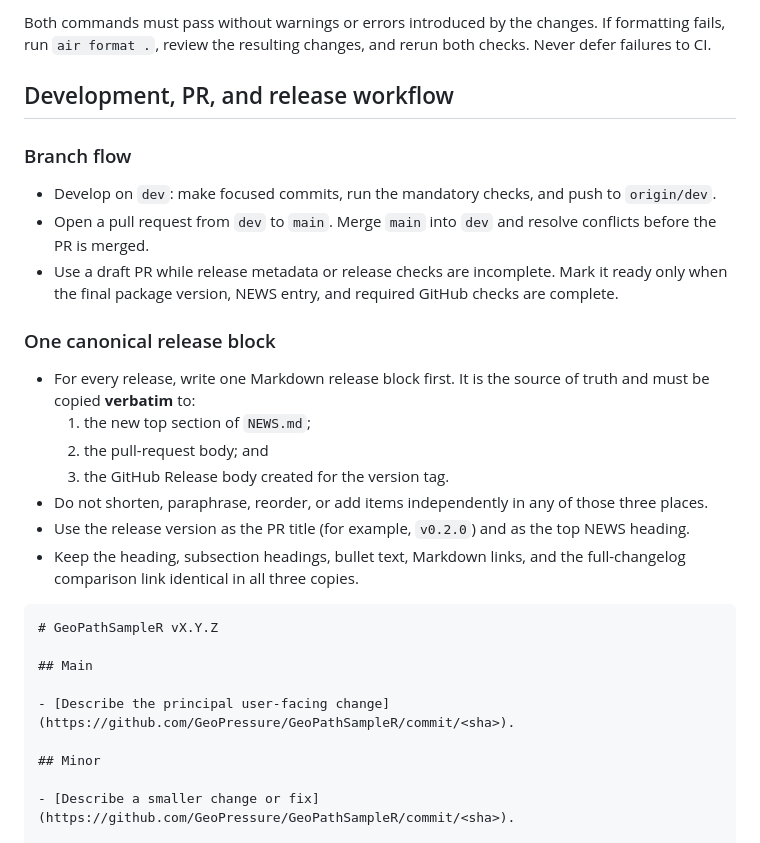
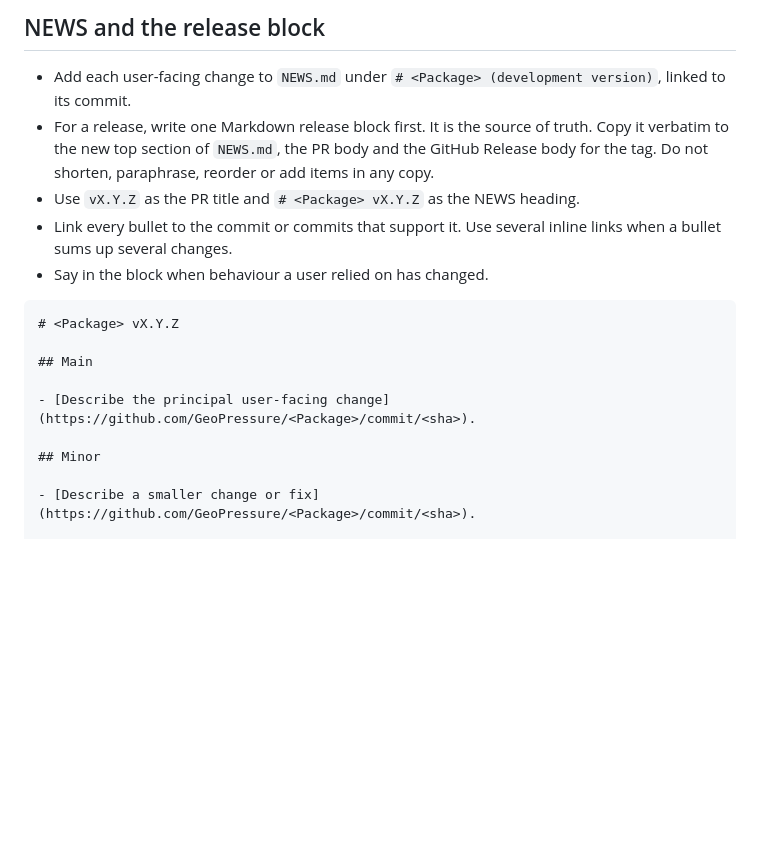
Before and after one commit to GeoPressure/GeoPathSampleR, a Markdown page: AGENTS.md, the part around one of its changes. Rendered like a GitHub page; blank space fills up the shorter version.

````diff
--- a/AGENTS.md
+++ b/AGENTS.md
@@ -104,31 +110,22 @@ air format . --check
-Both commands must pass without warnings or errors introduced by the changes. If formatting fails, run `air format .`, review the resulting changes, and rerun both checks. Never defer failures to CI.
-
-## Development, PR, and release workflow
-
-### Branch flow
-
-- Develop on `dev`: make focused commits, run the mandatory checks, and push to `origin/dev`.
-- Open a pull request from `dev` to `main`. Merge `main` into `dev` and resolve conflicts before the PR is merged.
-- Use a draft PR while release metadata or release checks are incomplete. Mark it ready only when the final package version, NEWS entry, and required GitHub checks are complete.
-
-### One canonical release block
-
-- For every release, write one Markdown release block first. It is the source of truth and must be copied **verbatim** to:
-  1. the new top section of `NEWS.md`;
-  2. the pull-request body; and
-  3. the GitHub Release body created for the version tag.
-- Do not shorten, paraphrase, reorder, or add items independently in any of those three places.
-- Use the release version as the PR title (for example, `v0.2.0`) and as the top NEWS heading.
-- Keep the heading, subsection headings, bullet text, Markdown links, and the full-changelog comparison link identical in all three copies.
+## NEWS and the release block
+- Add each user-facing change to `NEWS.md` under `# <Package> (development version)`, linked to
+  its commit.
+- For a release, write one Markdown release block first. It is the source of truth. Copy it
+  verbatim to the new top section of `NEWS.md`, the PR body and the GitHub Release body for the
+  tag. Do not shorten, paraphrase, reorder or add items in any copy.
+- Use `vX.Y.Z` as the PR title and `# <Package> vX.Y.Z` as the NEWS heading.
+- Link every bullet to the commit or commits that support it. Use several inline links when a
+  bullet sums up several changes.
+- Say in the block when behaviour a user relied on has changed.
 
 ```md
-# GeoPathSampleR vX.Y.Z
+# <Package> vX.Y.Z
 
 ## Main
 
-- [Describe the principal user-facing change](https://github.com/GeoPressure/GeoPathSampleR/commit/<sha>).
+- [Describe the principal user-facing change](https://github.com/GeoPressure/<Package>/commit/<sha>).
 
 ## Minor
 
-- [Describe a smaller change or fix](https://github.com/GeoPressure/GeoPathSampleR/commit/<sha>).
+- [Describe a smaller change or fix](https://github.com/GeoPressure/<Package>/commit/<sha>).
 
````
Also changed, not shown: other parts of AGENTS.md (+118 -105 lines).
